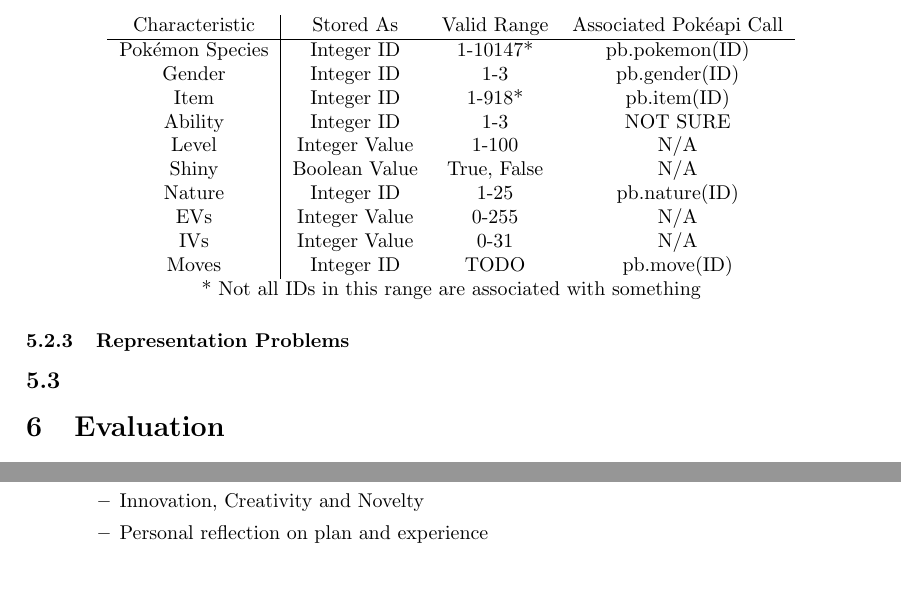
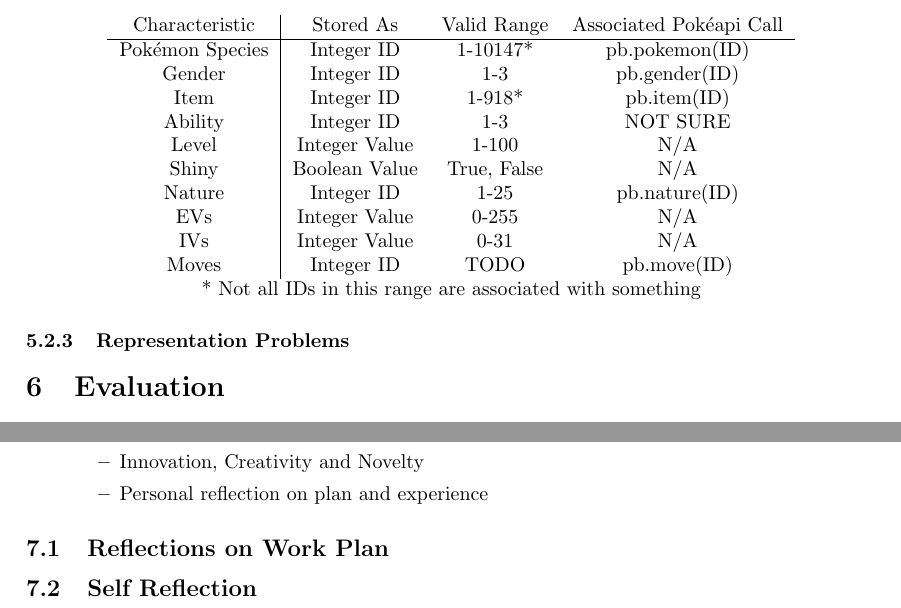
Before and after one commit to Kuldr/G53IDS-EA-Pokemon-Team-Building, a LaTeX thesis (Documentation/Dissertation/Dissertation.tex): two parts of page 15 of 21, joined at a grey line, cut so that both start at the same text. Compiled offline with pdfLaTeX.

Commit message:
Commit before sending to Bob

```diff
--- a/Documentation/Dissertation/Dissertation.tex
+++ b/Documentation/Dissertation/Dissertation.tex
@@ -547,10 +547,6 @@
 \end{center}
 \subsubsection{Representation Problems}
 
-\subsection{}
-
-
-
 \section{Evaluation}
 \begin{itemize}
 	\item How the EA was tested
@@ -569,6 +565,9 @@
 		\item Personal reflection on plan and experience
 	\end{itemize}
 \end{itemize}
+\subsection{Reflections on Work Plan}
+\subsection{Self Reflection}
+
 
 \pagebreak
 \section{Appendix}
```
Also changed, not shown: Documentation/Dissertation/.latex/Dissertation.pdf, 5 other files.
